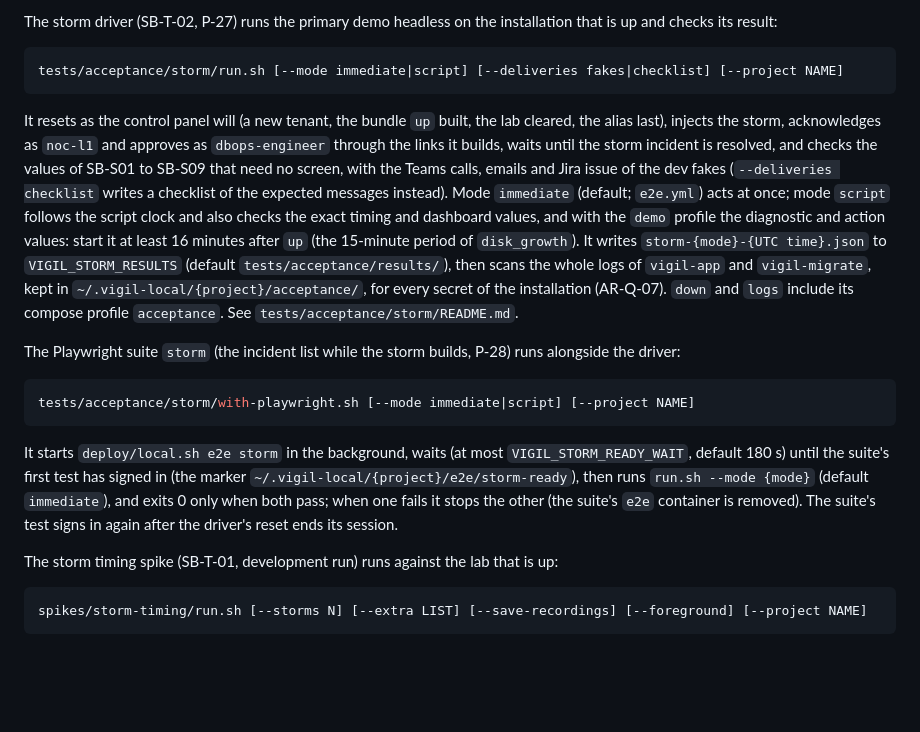
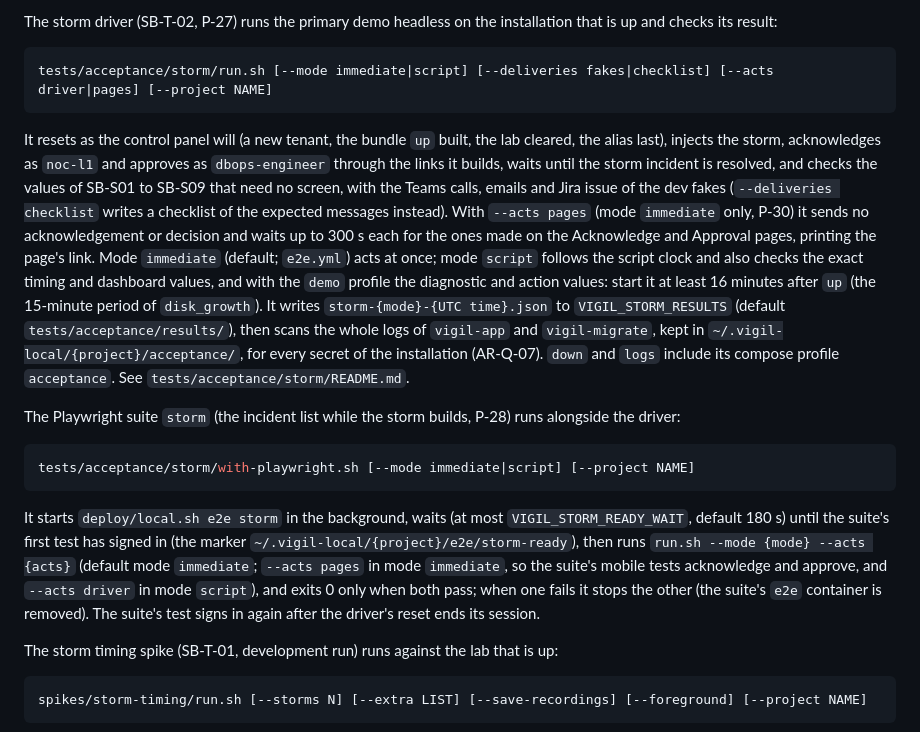
Before and after one commit to awadoodatevam/vigil, a Markdown page: README.md, the part around the change. Drawn GitHub-style; blank space fills up the shorter version.

Commit message:
P-30: name --acts in README.md and CLAUDE.md
Co-Authored-By: Claude Opus 5.5 <noreply@anthropic.com>
Claude-Session: https://claude.ai/code/session_01FA5AiQEYXmuU8PzR5VzXPX

````diff
--- a/README.md
+++ b/README.md
@@ -224,10 +224,10 @@ Files under `~/.vigil-local/{project}/` (`VIGIL_LOCAL_HOME` replaces `~/.vigil-l
 The storm driver (SB-T-02, P-27) runs the primary demo headless on the installation that is up and checks its result:
 
 ```bash
-tests/acceptance/storm/run.sh [--mode immediate|script] [--deliveries fakes|checklist] [--project NAME]
+tests/acceptance/storm/run.sh [--mode immediate|script] [--deliveries fakes|checklist] [--acts driver|pages] [--project NAME]
 ```
 
-It resets as the control panel will (a new tenant, the bundle `up` built, the lab cleared, the alias last), injects the storm, acknowledges as `noc-l1` and approves as `dbops-engineer` through the links it builds, waits until the storm incident is resolved, and checks the values of SB-S01 to SB-S09 that need no screen, with the Teams calls, emails and Jira issue of the dev fakes (`--deliveries checklist` writes a checklist of the expected messages instead). Mode `immediate` (default; `e2e.yml`) acts at once; mode `script` follows the script clock and also checks the exact timing and dashboard values, and with the `demo` profile the diagnostic and action values: start it at least 16 minutes after `up` (the 15-minute period of `disk_growth`). It writes `storm-{mode}-{UTC time}.json` to `VIGIL_STORM_RESULTS` (default `tests/acceptance/results/`), then scans the whole logs of `vigil-app` and `vigil-migrate`, kept in `~/.vigil-local/{project}/acceptance/`, for every secret of the installation (AR-Q-07). `down` and `logs` include its compose profile `acceptance`. See `tests/acceptance/storm/README.md`.
+It resets as the control panel will (a new tenant, the bundle `up` built, the lab cleared, the alias last), injects the storm, acknowledges as `noc-l1` and approves as `dbops-engineer` through the links it builds, waits until the storm incident is resolved, and checks the values of SB-S01 to SB-S09 that need no screen, with the Teams calls, emails and Jira issue of the dev fakes (`--deliveries checklist` writes a checklist of the expected messages instead). With `--acts pages` (mode `immediate` only, P-30) it sends no acknowledgement or decision and waits up to 300 s each for the ones made on the Acknowledge and Approval pages, printing the page's link. Mode `immediate` (default; `e2e.yml`) acts at once; mode `script` follows the script clock and also checks the exact timing and dashboard values, and with the `demo` profile the diagnostic and action values: start it at least 16 minutes after `up` (the 15-minute period of `disk_growth`). It writes `storm-{mode}-{UTC time}.json` to `VIGIL_STORM_RESULTS` (default `tests/acceptance/results/`), then scans the whole logs of `vigil-app` and `vigil-migrate`, kept in `~/.vigil-local/{project}/acceptance/`, for every secret of the installation (AR-Q-07). `down` and `logs` include its compose profile `acceptance`. See `tests/acceptance/storm/README.md`.
 
 The Playwright suite `storm` (the incident list while the storm builds, P-28) runs alongside the driver:
 
@@ -235,7 +235,7 @@ The Playwright suite `storm` (the incident list while the storm builds, P-28) ru
 tests/acceptance/storm/with-playwright.sh [--mode immediate|script] [--project NAME]
 ```
 
-It starts `deploy/local.sh e2e storm` in the background, waits (at most `VIGIL_STORM_READY_WAIT`, default 180 s) until the suite's first test has signed in (the marker `~/.vigil-local/{project}/e2e/storm-ready`), then runs `run.sh --mode {mode}` (default `immediate`), and exits 0 only when both pass; when one fails it stops the other (the suite's `e2e` container is removed). The suite's test signs in again after the driver's reset ends its session.
+It starts `deploy/local.sh e2e storm` in the background, waits (at most `VIGIL_STORM_READY_WAIT`, default 180 s) until the suite's first test has signed in (the marker `~/.vigil-local/{project}/e2e/storm-ready`), then runs `run.sh --mode {mode} --acts {acts}` (default mode `immediate`; `--acts pages` in mode `immediate`, so the suite's mobile tests acknowledge and approve, and `--acts driver` in mode `script`), and exits 0 only when both pass; when one fails it stops the other (the suite's `e2e` container is removed). The suite's test signs in again after the driver's reset ends its session.
 
 The storm timing spike (SB-T-01, development run) runs against the lab that is up:
 
````
Also changed, not shown: CLAUDE.md (+1 -1 lines).
